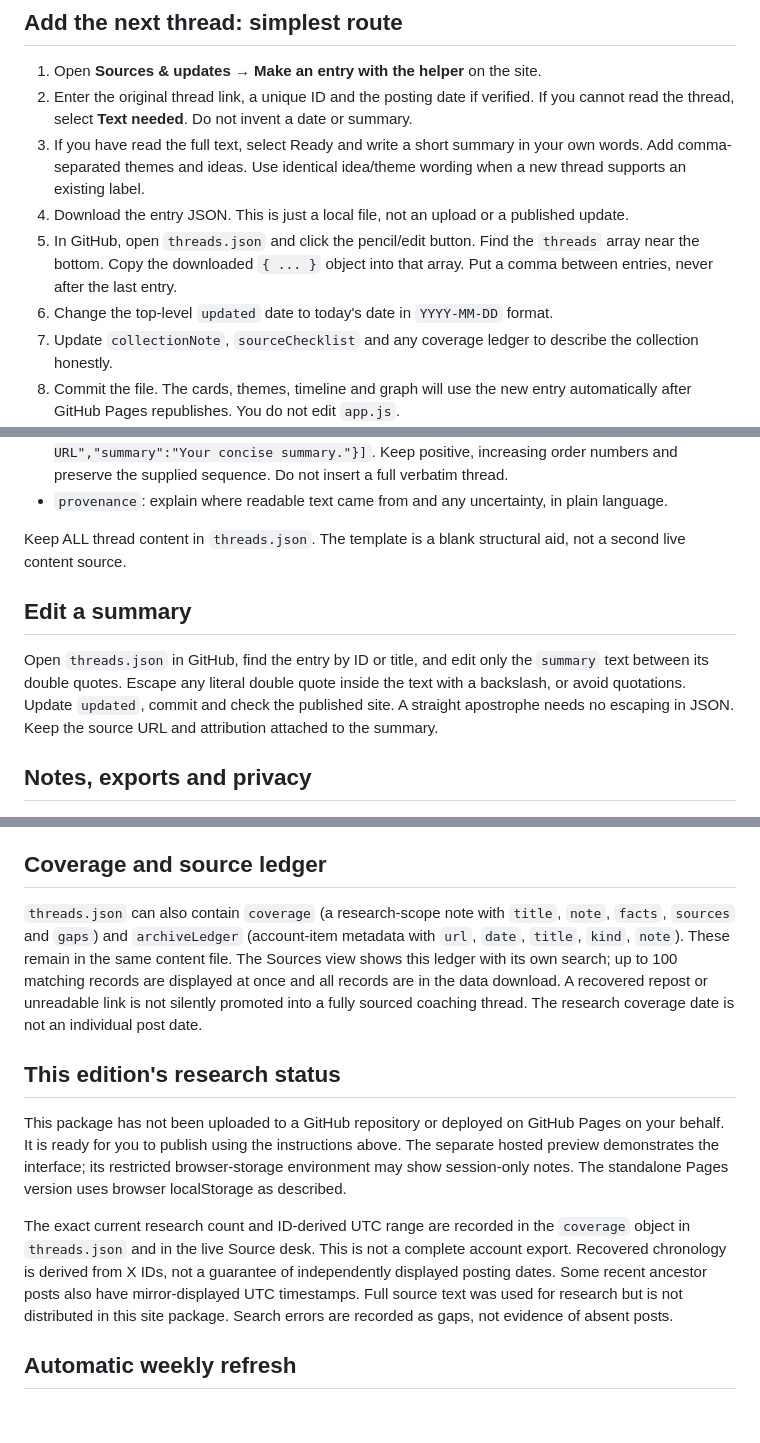
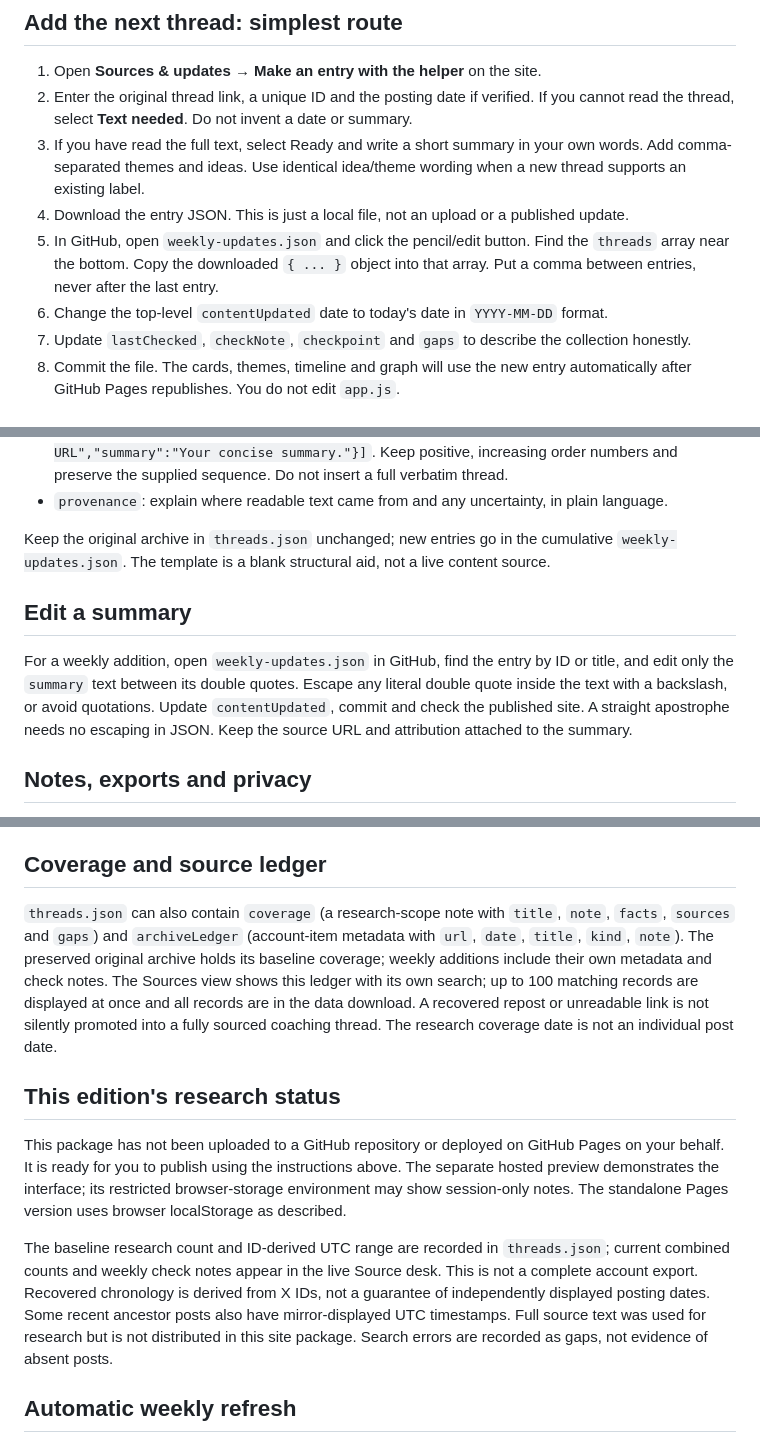
Before and after one commit to DataDrivenMed/bob-bowman-coaching-insights-atlas, a Markdown page: README.md, 3 parts joined by grey strips. Drawn GitHub-style; blank space fills up the shorter version.

```diff
--- a/README.md
+++ b/README.md
@@ -56,9 +56,9 @@ This local preview tool is optional, not a deployed backend. No data leaves your
 2. Enter the original thread link, a unique ID and the posting date if verified. If you cannot read the thread, select **Text needed**. Do not invent a date or summary.
 3. If you have read the full text, select Ready and write a short summary in your own words. Add comma-separated themes and ideas. Use identical idea/theme wording when a new thread supports an existing label.
 4. Download the entry JSON. This is just a local file, not an upload or a published update.
-5. In GitHub, open `threads.json` and click the pencil/edit button. Find the `threads` array near the bottom. Copy the downloaded `{ ... }` object into that array. Put a comma between entries, never after the last entry.
-6. Change the top-level `updated` date to today's date in `YYYY-MM-DD` format.
-7. Update `collectionNote`, `sourceChecklist` and any coverage ledger to describe the collection honestly.
+5. In GitHub, open `weekly-updates.json` and click the pencil/edit button. Find the `threads` array near the bottom. Copy the downloaded `{ ... }` object into that array. Put a comma between entries, never after the last entry.
+6. Change the top-level `contentUpdated` date to today's date in `YYYY-MM-DD` format.
+7. Update `lastChecked`, `checkNote`, `checkpoint` and `gaps` to describe the collection honestly.
 8. Commit the file. The cards, themes, timeline and graph will use the new entry automatically after GitHub Pages republishes. You do not edit `app.js`.
 9. Check the live site. If a JSON error appears, return to the edit and check commas, straight double quotes, brackets and duplicate IDs. You can restore the last working version from GitHub history. Do not paste private data into an online JSON validator.
 
@@ -79,11 +79,11 @@ Copy the object from `thread-entry-template.json` into the `threads` array. Repl
 - `posts`: optional ordered, concise post summaries, e.g. `[{"order":1,"url":"original first post URL","summary":"Your concise summary."},{"order":2,"url":"original second post URL","summary":"Your concise summary."}]`. Keep positive, increasing order numbers and preserve the supplied sequence. Do not insert a full verbatim thread.
 - `provenance`: explain where readable text came from and any uncertainty, in plain language.
 
-Keep ALL thread content in `threads.json`. The template is a blank structural aid, not a second live content source.
+Keep the original archive in `threads.json` unchanged; new entries go in the cumulative `weekly-updates.json`. The template is a blank structural aid, not a live content source.
 
 ## Edit a summary
 
-Open `threads.json` in GitHub, find the entry by ID or title, and edit only the `summary` text between its double quotes. Escape any literal double quote inside the text with a backslash, or avoid quotations. Update `updated`, commit and check the published site. A straight apostrophe needs no escaping in JSON. Keep the source URL and attribution attached to the summary.
+For a weekly addition, open `weekly-updates.json` in GitHub, find the entry by ID or title, and edit only the `summary` text between its double quotes. Escape any literal double quote inside the text with a backslash, or avoid quotations. Update `contentUpdated`, commit and check the published site. A straight apostrophe needs no escaping in JSON. Keep the source URL and attribution attached to the summary.
 
 ## Notes, exports and privacy
 
@@ -107,13 +107,13 @@ Branch/folder publishing reference: https://docs.github.com/en/pages/getting-sta
 
 ## Coverage and source ledger
 
-`threads.json` can also contain `coverage` (a research-scope note with `title`, `note`, `facts`, `sources` and `gaps`) and `archiveLedger` (account-item metadata with `url`, `date`, `title`, `kind`, `note`). These remain in the same content file. The Sources view shows this ledger with its own search; up to 100 matching records are displayed at once and all records are in the data download. A recovered repost or unreadable link is not silently promoted into a fully sourced coaching thread. The research coverage date is not an individual post date.
+`threads.json` can also contain `coverage` (a research-scope note with `title`, `note`, `facts`, `sources` and `gaps`) and `archiveLedger` (account-item metadata with `url`, `date`, `title`, `kind`, `note`). The preserved original archive holds its baseline coverage; weekly additions include their own metadata and check notes. The Sources view shows this ledger with its own search; up to 100 matching records are displayed at once and all records are in the data download. A recovered repost or unreadable link is not silently promoted into a fully sourced coaching thread. The research coverage date is not an individual post date.
 
 ## This edition's research status
 
 This package has not been uploaded to a GitHub repository or deployed on GitHub Pages on your behalf. It is ready for you to publish using the instructions above. The separate hosted preview demonstrates the interface; its restricted browser-storage environment may show session-only notes. The standalone Pages version uses browser localStorage as described.
 
-The exact current research count and ID-derived UTC range are recorded in the `coverage` object in `threads.json` and in the live Source desk. This is not a complete account export. Recovered chronology is derived from X IDs, not a guarantee of independently displayed posting dates. Some recent ancestor posts also have mirror-displayed UTC timestamps. Full source text was used for research but is not distributed in this site package. Search errors are recorded as gaps, not evidence of absent posts.
+The baseline research count and ID-derived UTC range are recorded in `threads.json`; current combined counts and weekly check notes appear in the live Source desk. This is not a complete account export. Recovered chronology is derived from X IDs, not a guarantee of independently displayed posting dates. Some recent ancestor posts also have mirror-displayed UTC timestamps. Full source text was used for research but is not distributed in this site package. Search errors are recorded as gaps, not evidence of absent posts.
 
 
 ## Automatic weekly refresh
```
